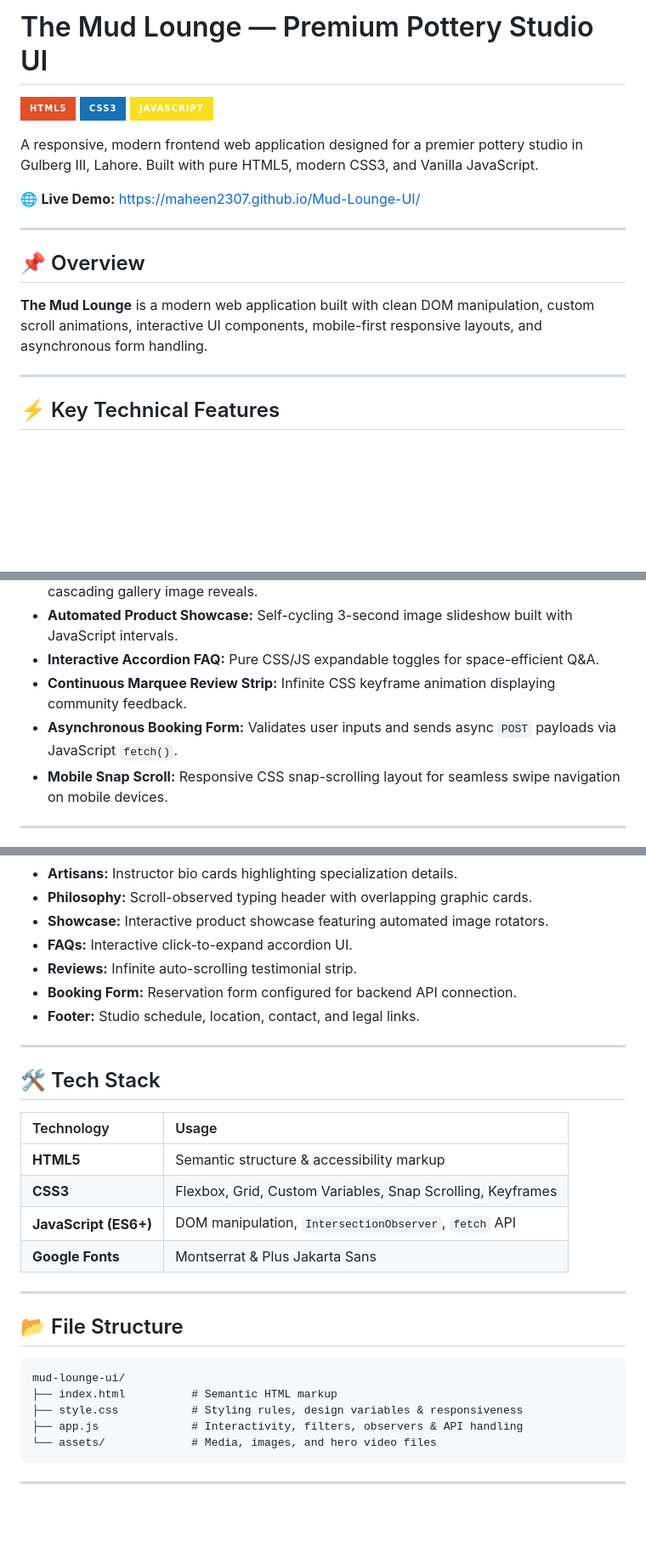
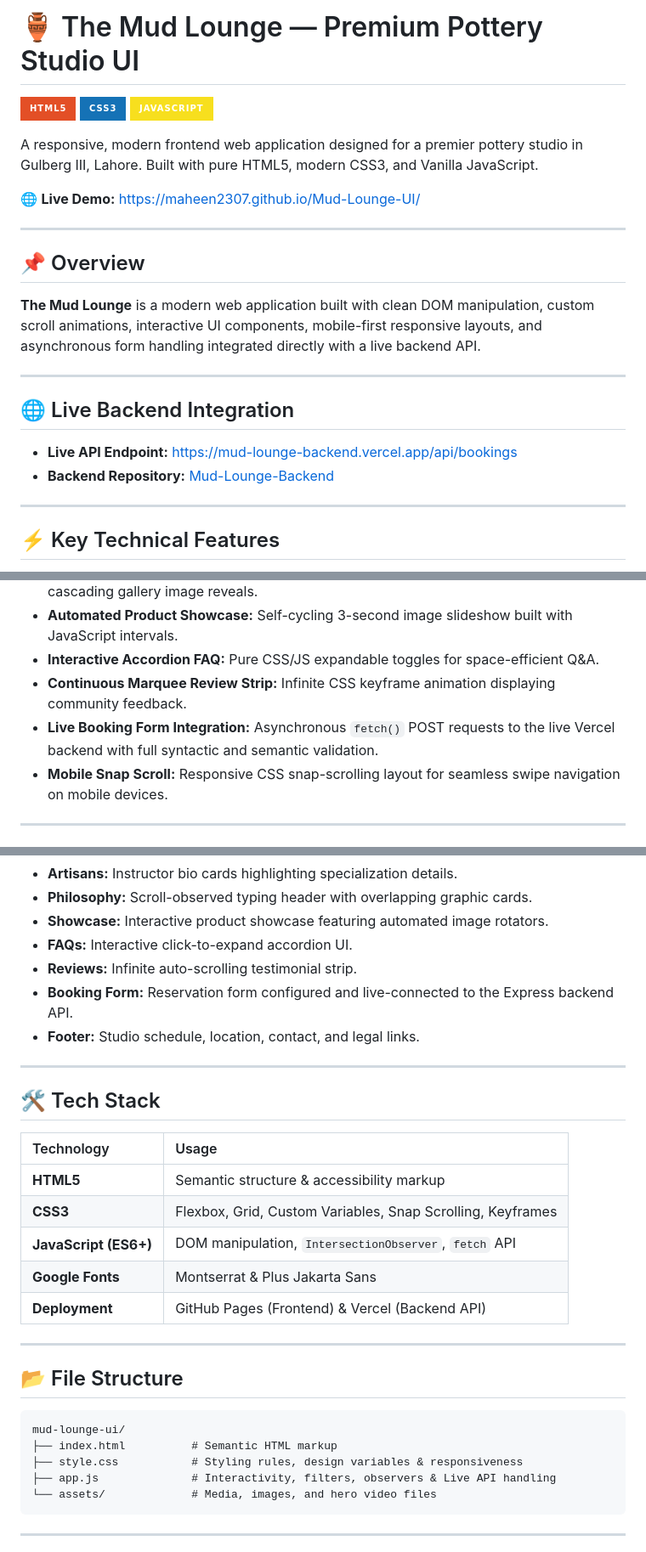
Before and after one commit to Maheen2307/Mud-Lounge-UI, a Markdown page: README.md, 3 parts joined by grey strips. Shown at 85% size. Rendered like a GitHub page; badges without logos; blank space fills up the shorter version.

````diff
--- a/README.md
+++ b/README.md
@@ -1,4 +1,4 @@
-# The Mud Lounge — Premium Pottery Studio UI
+# 🏺 The Mud Lounge — Premium Pottery Studio UI
 
 ![HTML5](https://img.shields.io/badge/HTML5-E34F26?style=for-the-badge&logo=html5&logoColor=white)
 ![CSS3](https://img.shields.io/badge/CSS3-1572B6?style=for-the-badge&logo=css3&logoColor=white)
@@ -12,7 +12,13 @@ A responsive, modern frontend web application designed for a premier pottery stu
 
 ## 📌 Overview
 
-**The Mud Lounge** is a modern web application built with clean DOM manipulation, custom scroll animations, interactive UI components, mobile-first responsive layouts, and asynchronous form handling.
+**The Mud Lounge** is a modern web application built with clean DOM manipulation, custom scroll animations, interactive UI components, mobile-first responsive layouts, and asynchronous form handling integrated directly with a live backend API.
+
+---
+
+## 🌐 Live Backend Integration
+* **Live API Endpoint:** [https://mud-lounge-backend.vercel.app/api/bookings](https://mud-lounge-backend.vercel.app/api/bookings)
+* **Backend Repository:** [Mud-Lounge-Backend](https://github.com/Maheen2307/Mud-Lounge-Backend)
 
 ---
 
@@ -23,7 +29,7 @@ A responsive, modern frontend web application designed for a premier pottery stu
 * **Automated Product Showcase:** Self-cycling 3-second image slideshow built with JavaScript intervals.
 * **Interactive Accordion FAQ:** Pure CSS/JS expandable toggles for space-efficient Q&A.
 * **Continuous Marquee Review Strip:** Infinite CSS keyframe animation displaying community feedback.
-* **Asynchronous Booking Form:** Validates user inputs and sends async `POST` payloads via JavaScript `fetch()`.
+* **Live Booking Form Integration:** Asynchronous `fetch()` POST requests to the live Vercel backend with full syntactic and semantic validation.
 * **Mobile Snap Scroll:** Responsive CSS snap-scrolling layout for seamless swipe navigation on mobile devices.
 
 ---
@@ -38,7 +44,7 @@ A responsive, modern frontend web application designed for a premier pottery stu
 * **Showcase:** Interactive product showcase featuring automated image rotators.
 * **FAQs:** Interactive click-to-expand accordion UI.
 * **Reviews:** Infinite auto-scrolling testimonial strip.
-* **Booking Form:** Reservation form configured for backend API connection.
+* **Booking Form:** Reservation form configured and live-connected to the Express backend API.
 * **Footer:** Studio schedule, location, contact, and legal links.
 
 ---
@@ -51,6 +57,7 @@ A responsive, modern frontend web application designed for a premier pottery stu
 | **CSS3** | Flexbox, Grid, Custom Variables, Snap Scrolling, Keyframes |
 | **JavaScript (ES6+)** | DOM manipulation, `IntersectionObserver`, `fetch` API |
 | **Google Fonts** | Montserrat & Plus Jakarta Sans |
+| **Deployment** | GitHub Pages (Frontend) & Vercel (Backend API) |
 
 ---
 
@@ -60,7 +67,7 @@ A responsive, modern frontend web application designed for a premier pottery stu
 mud-lounge-ui/
 ├── index.html          # Semantic HTML markup
 ├── style.css           # Styling rules, design variables & responsiveness
-├── app.js              # Interactivity, filters, observers & API handling
+├── app.js              # Interactivity, filters, observers & Live API handling
 └── assets/             # Media, images, and hero video files
 ```
 
````
